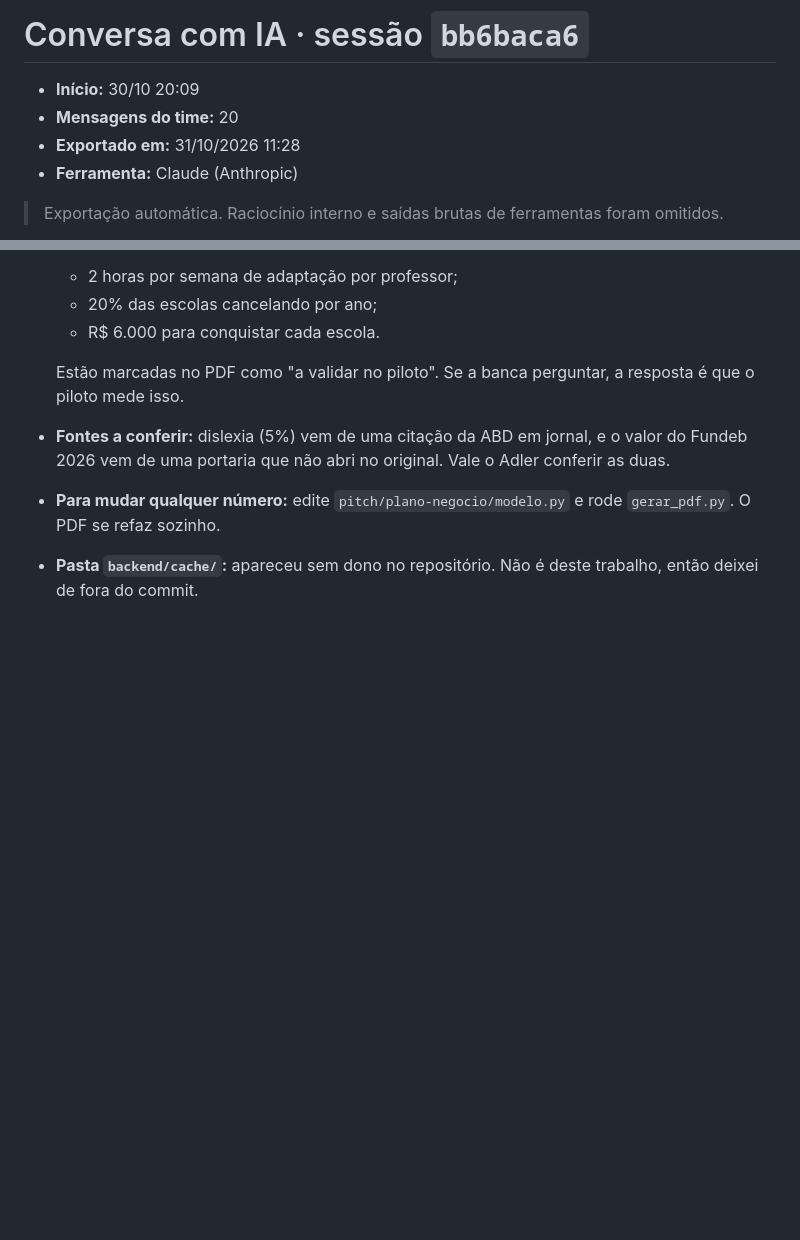
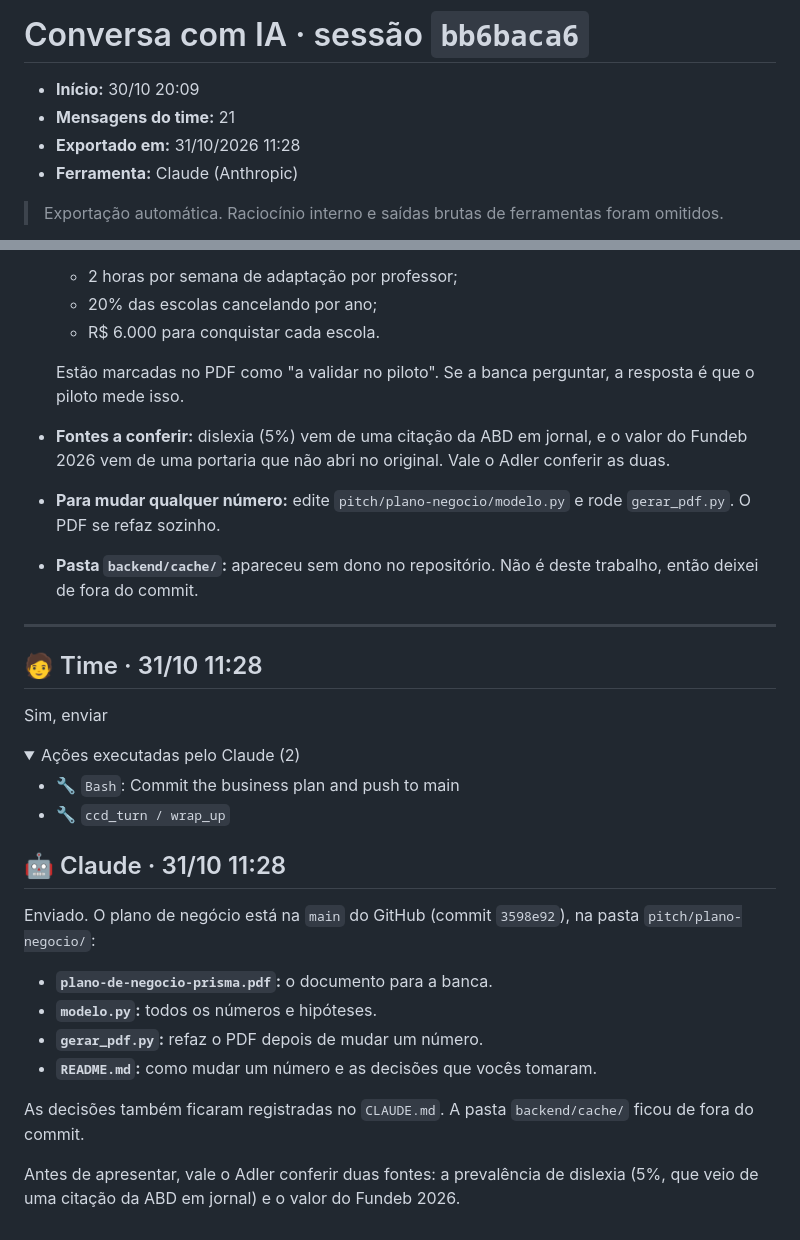
Before and after one commit to pibic68-stack/hackathon-lep-carcara, a Markdown page: prompts/conversas/sessao-bb6baca6.md, 2 parts joined by grey strips. Rendered like a GitHub page; folded sections open; blank space fills up the shorter version.

Commit message:
Atualiza registro da conversa com IA

```diff
--- a/prompts/conversas/sessao-bb6baca6.md
+++ b/prompts/conversas/sessao-bb6baca6.md
@@ -1,7 +1,7 @@
 # Conversa com IA · sessão `bb6baca6`
 
 - **Início:** 30/10 20:09
-- **Mensagens do time:** 20
+- **Mensagens do time:** 21
 - **Exportado em:** 31/10/2026 11:28
 - **Ferramenta:** Claude (Anthropic)
 
@@ -2449,3 +2449,30 @@ Com 14 dias de teste grátis. Para convencer a banca, o PDF mostra três compara
 - **Fontes a conferir:** dislexia (5%) vem de uma citação da ABD em jornal, e o valor do Fundeb 2026 vem de uma portaria que não abri no original. Vale o Adler conferir as duas.
 - **Para mudar qualquer número:** edite `pitch/plano-negocio/modelo.py` e rode `gerar_pdf.py`. O PDF se refaz sozinho.
 - **Pasta `backend/cache/`:** apareceu sem dono no repositório. Não é deste trabalho, então deixei de fora do commit.
+
+
+---
+
+## 🧑 Time · 31/10 11:28
+
+Sim, enviar
+
+<details><summary>Ações executadas pelo Claude (2)</summary>
+
+- 🔧 `Bash`: Commit the business plan and push to main
+- 🔧 `ccd_turn / wrap_up`
+
+</details>
+
+
+## 🤖 Claude · 31/10 11:28
+
+Enviado. O plano de negócio está na `main` do GitHub (commit `3598e92`), na pasta `pitch/plano-negocio/`:
+- **`plano-de-negocio-prisma.pdf`:** o documento para a banca.
+- **`modelo.py`:** todos os números e hipóteses.
+- **`gerar_pdf.py`:** refaz o PDF depois de mudar um número.
+- **`README.md`:** como mudar um número e as decisões que vocês tomaram.
+
+As decisões também ficaram registradas no `CLAUDE.md`. A pasta `backend/cache/` ficou de fora do commit.
+
+Antes de apresentar, vale o Adler conferir duas fontes: a prevalência de dislexia (5%, que veio de uma citação da ABD em jornal) e o valor do Fundeb 2026.
```
